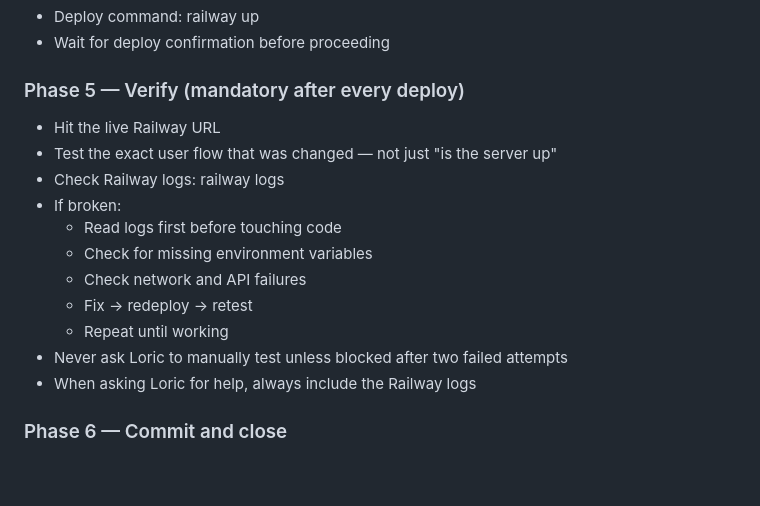
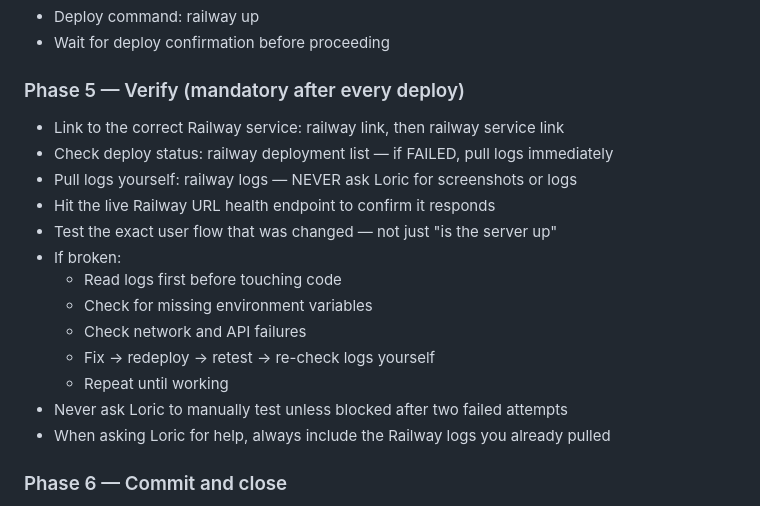
Before and after one commit to mokshatools-team/moksha-builds, a Markdown page: CLAUDE.md, the part around one of its changes. GitHub-like rendering; blank space fills up the shorter version.

```diff
--- a/CLAUDE.md
+++ b/CLAUDE.md
@@ -63,17 +63,19 @@ Every change follows this exact sequence:
 - Wait for deploy confirmation before proceeding
 
 ### Phase 5 — Verify (mandatory after every deploy)
-- Hit the live Railway URL
+- Link to the correct Railway service: railway link, then railway service link
+- Check deploy status: railway deployment list — if FAILED, pull logs immediately
+- Pull logs yourself: railway logs — NEVER ask Loric for screenshots or logs
+- Hit the live Railway URL health endpoint to confirm it responds
 - Test the exact user flow that was changed — not just "is the server up"
-- Check Railway logs: railway logs
 - If broken:
   - Read logs first before touching code
   - Check for missing environment variables
   - Check network and API failures
-  - Fix → redeploy → retest
+  - Fix → redeploy → retest → re-check logs yourself
   - Repeat until working
 - Never ask Loric to manually test unless blocked after two failed attempts
-- When asking Loric for help, always include the Railway logs
+- When asking Loric for help, always include the Railway logs you already pulled
 
 ### Phase 6 — Commit and close
 - Invoke /receiving-code-review if any review feedback was received
```
Also changed, not shown: other parts of CLAUDE.md (+43 -0 lines).
